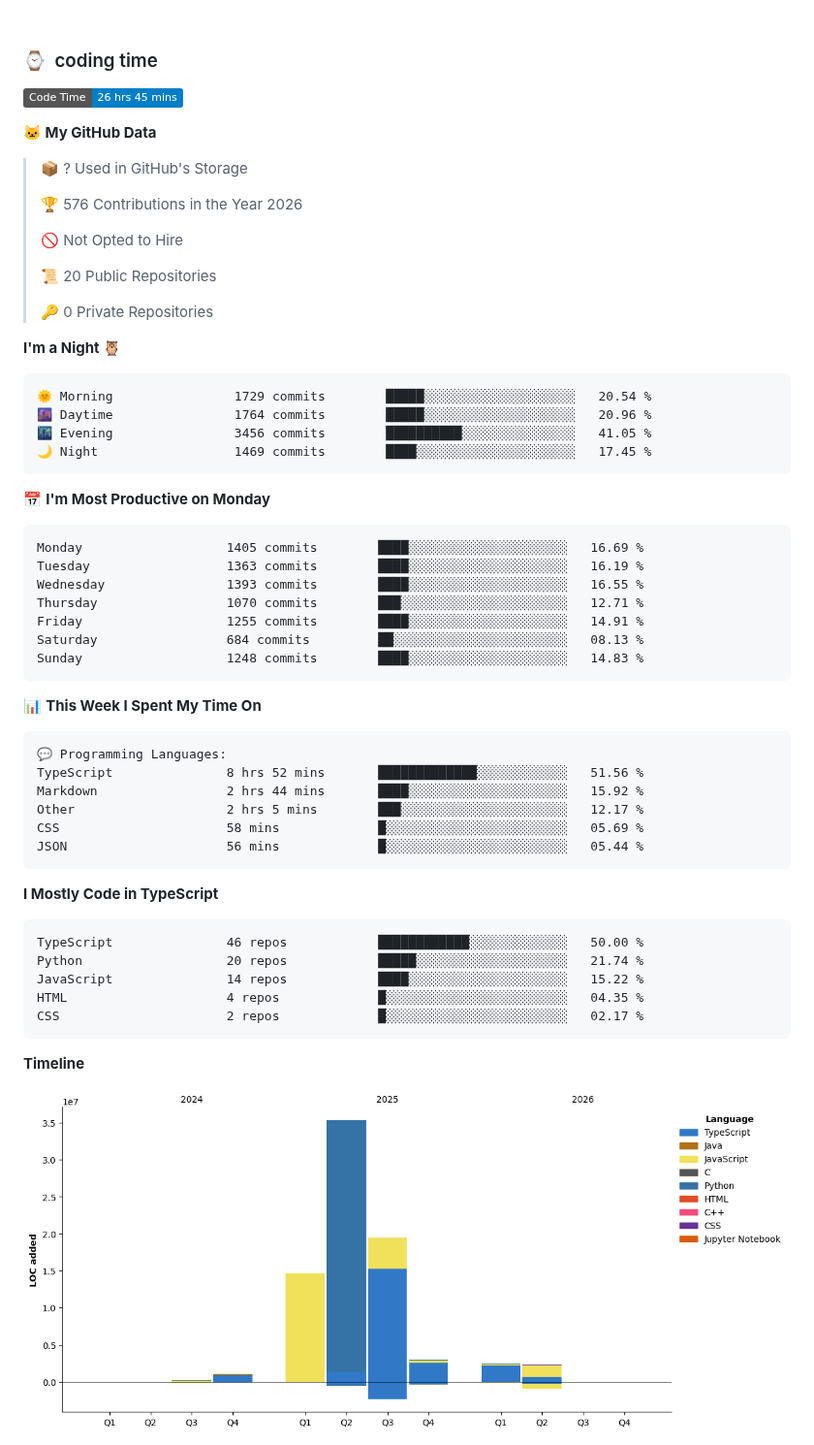
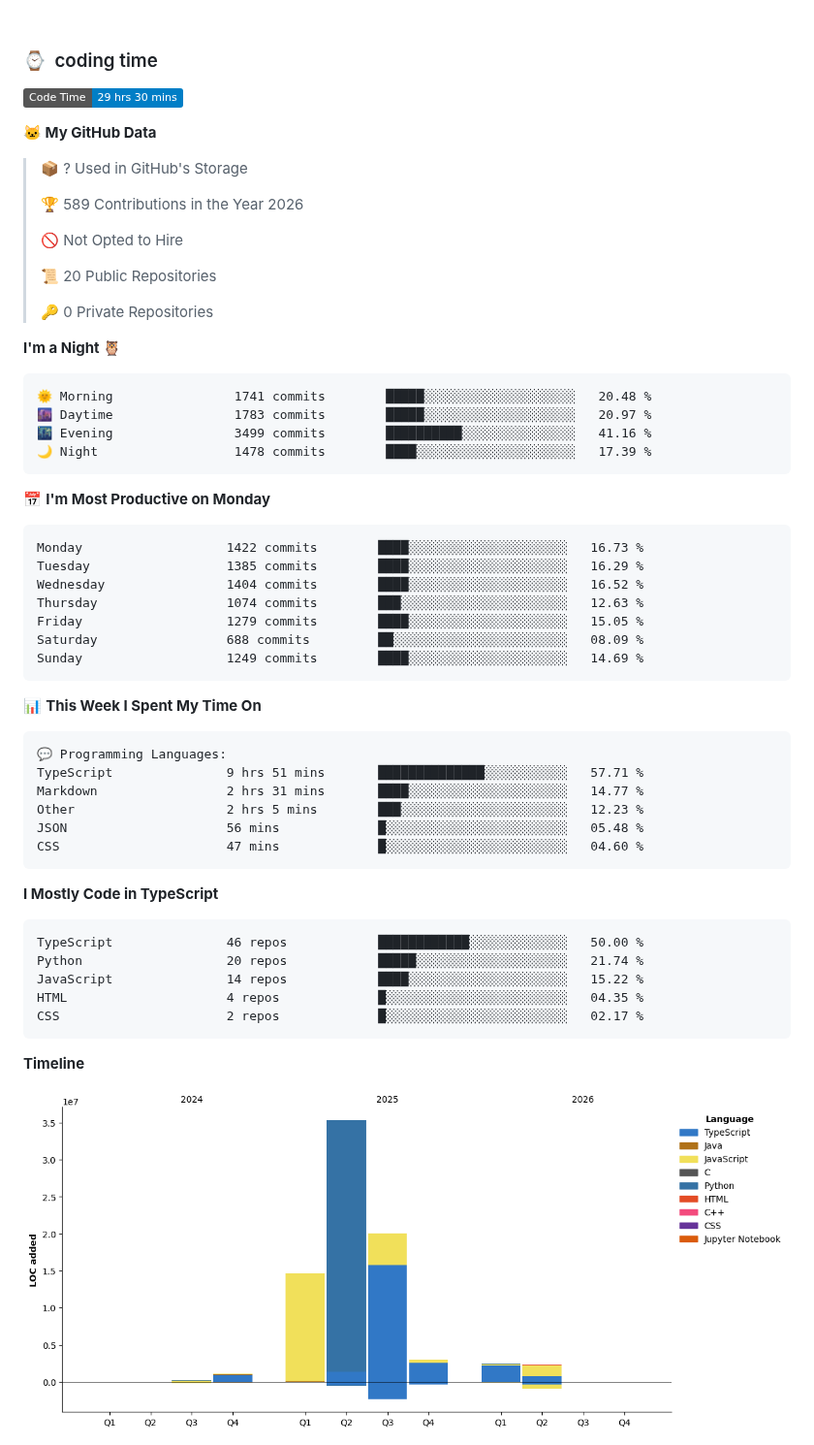
Before and after one commit to lechakrawarthy/lechakrawarthy, a Markdown page: README.md, the part around one of its changes. Shown at 97% size. Rendered like a GitHub page; pictures changed too: assets/bar_graph.png; badges without logos.

Commit message:
Updated with Dev Metrics

````diff
--- a/README.md
+++ b/README.md
@@ -139,13 +139,13 @@
 <h3>⌚&nbsp; coding time</h3>
 
 <!--START_SECTION:waka-->
-![Code Time](http://img.shields.io/badge/Code%20Time-26%20hrs%2045%20mins-blue?style=flat)
+![Code Time](http://img.shields.io/badge/Code%20Time-29%20hrs%2030%20mins-blue?style=flat)
 
 **🐱 My GitHub Data**
 
 > 📦 ? Used in GitHub's Storage
  >
-> 🏆 576 Contributions in the Year 2026
+> 🏆 589 Contributions in the Year 2026
  >
 > 🚫 Not Opted to Hire
  >
@@ -156,21 +156,21 @@
 **I'm a Night 🦉**
 
 ```text
-🌞 Morning                1729 commits        █████░░░░░░░░░░░░░░░░░░░░   20.54 %
-🌆 Daytime                1764 commits        █████░░░░░░░░░░░░░░░░░░░░   20.96 %
-🌃 Evening                3456 commits        ██████████░░░░░░░░░░░░░░░   41.05 %
-🌙 Night                  1469 commits        ████░░░░░░░░░░░░░░░░░░░░░   17.45 %
+🌞 Morning                1741 commits        █████░░░░░░░░░░░░░░░░░░░░   20.48 %
+🌆 Daytime                1783 commits        █████░░░░░░░░░░░░░░░░░░░░   20.97 %
+🌃 Evening                3499 commits        ██████████░░░░░░░░░░░░░░░   41.16 %
+🌙 Night                  1478 commits        ████░░░░░░░░░░░░░░░░░░░░░   17.39 %
 ```
 📅 **I'm Most Productive on Monday**
 
 ```text
-Monday                   1405 commits        ████░░░░░░░░░░░░░░░░░░░░░   16.69 %
-Tuesday                  1363 commits        ████░░░░░░░░░░░░░░░░░░░░░   16.19 %
-Wednesday                1393 commits        ████░░░░░░░░░░░░░░░░░░░░░   16.55 %
-Thursday                 1070 commits        ███░░░░░░░░░░░░░░░░░░░░░░   12.71 %
-Friday                   1255 commits        ████░░░░░░░░░░░░░░░░░░░░░   14.91 %
-Saturday                 684 commits         ██░░░░░░░░░░░░░░░░░░░░░░░   08.13 %
-Sunday                   1248 commits        ████░░░░░░░░░░░░░░░░░░░░░   14.83 %
+Monday                   1422 commits        ████░░░░░░░░░░░░░░░░░░░░░   16.73 %
+Tuesday                  1385 commits        ████░░░░░░░░░░░░░░░░░░░░░   16.29 %
+Wednesday                1404 commits        ████░░░░░░░░░░░░░░░░░░░░░   16.52 %
+Thursday                 1074 commits        ███░░░░░░░░░░░░░░░░░░░░░░   12.63 %
+Friday                   1279 commits        ████░░░░░░░░░░░░░░░░░░░░░   15.05 %
+Saturday                 688 commits         ██░░░░░░░░░░░░░░░░░░░░░░░   08.09 %
+Sunday                   1249 commits        ████░░░░░░░░░░░░░░░░░░░░░   14.69 %
 ```
 
 
@@ -178,11 +178,11 @@ Sunday                   1248 commits        ████░░░░░░░
 
 ```text
 💬 Programming Languages:
-TypeScript               8 hrs 52 mins       █████████████░░░░░░░░░░░░   51.56 %
-Markdown                 2 hrs 44 mins       ████░░░░░░░░░░░░░░░░░░░░░   15.92 %
-Other                    2 hrs 5 mins        ███░░░░░░░░░░░░░░░░░░░░░░   12.17 %
-CSS                      58 mins             █░░░░░░░░░░░░░░░░░░░░░░░░   05.69 %
-JSON                     56 mins             █░░░░░░░░░░░░░░░░░░░░░░░░   05.44 %
+TypeScript               9 hrs 51 mins       ██████████████░░░░░░░░░░░   57.71 %
+Markdown                 2 hrs 31 mins       ████░░░░░░░░░░░░░░░░░░░░░   14.77 %
+Other                    2 hrs 5 mins        ███░░░░░░░░░░░░░░░░░░░░░░   12.23 %
+JSON                     56 mins             █░░░░░░░░░░░░░░░░░░░░░░░░   05.48 %
+CSS                      47 mins             █░░░░░░░░░░░░░░░░░░░░░░░░   04.60 %
 ```
 
 **I Mostly Code in TypeScript**
````
Also changed, not shown: other parts of README.md (+1 -1 lines).
